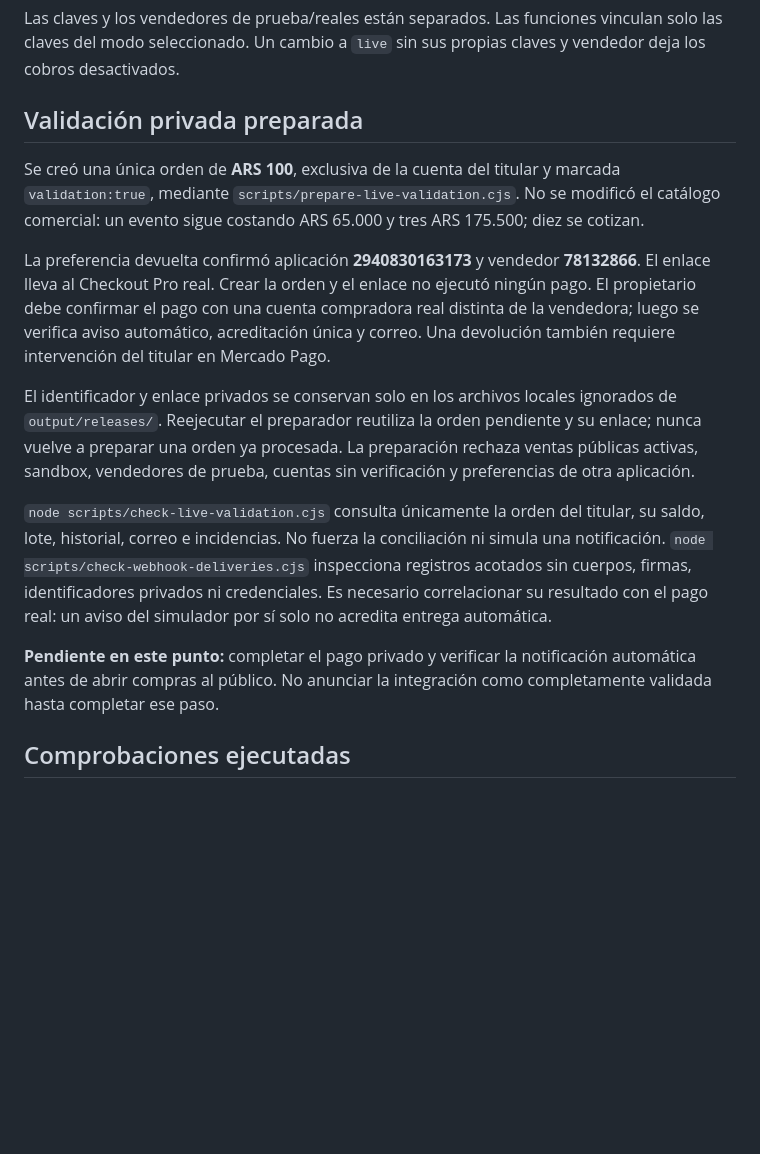
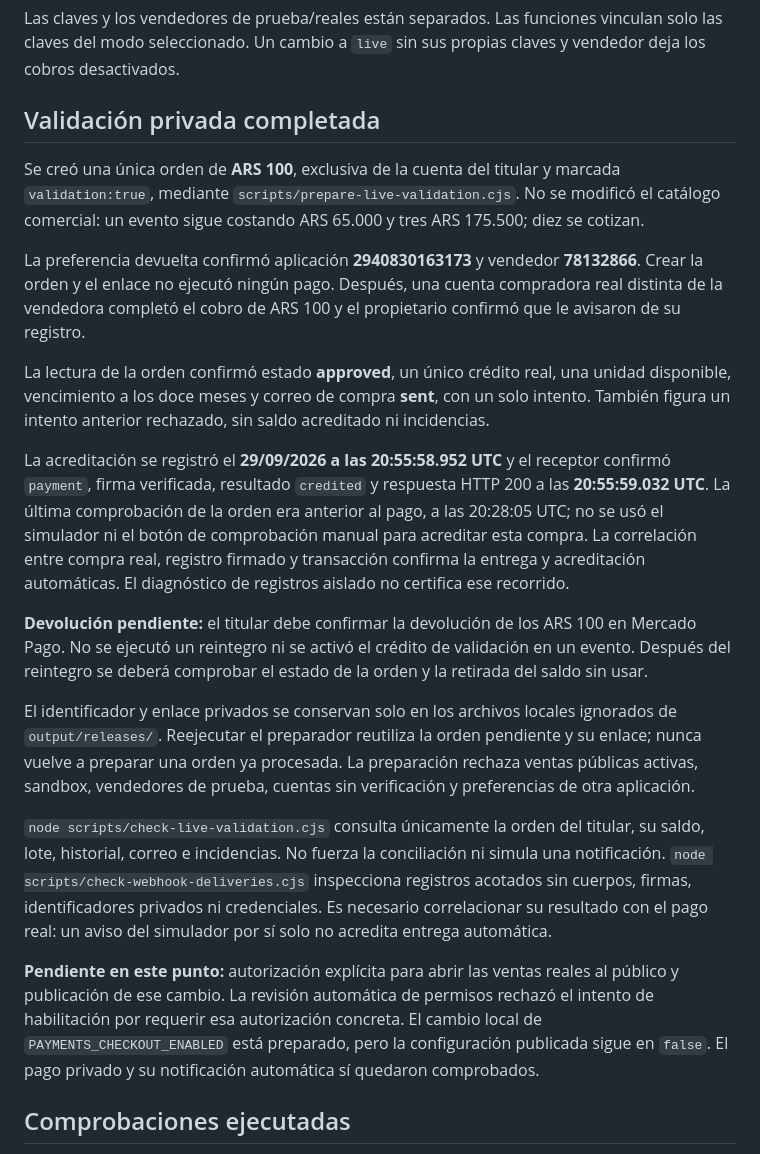
Before and after one commit to romer79-create/momentos-en-vivo, a Markdown page: docs/PAGOS_PRODUCTIVOS_2026_09_29.md, the part around the change. Drawn GitHub-style; blank space fills up the shorter version.

Commit message:
Documenta la acreditacion automatica del pago real de validacion

```diff
--- a/docs/PAGOS_PRODUCTIVOS_2026_09_29.md
+++ b/docs/PAGOS_PRODUCTIVOS_2026_09_29.md
@@ -15,17 +15,23 @@ Momentos en Vivo — Un proyecto de Sylar.soluciones.
 
 Las claves y los vendedores de prueba/reales están separados. Las funciones vinculan solo las claves del modo seleccionado. Un cambio a `live` sin sus propias claves y vendedor deja los cobros desactivados.
 
-## Validación privada preparada
+## Validación privada completada
 
 Se creó una única orden de **ARS 100**, exclusiva de la cuenta del titular y marcada `validation:true`, mediante `scripts/prepare-live-validation.cjs`. No se modificó el catálogo comercial: un evento sigue costando ARS 65.000 y tres ARS 175.500; diez se cotizan.
 
-La preferencia devuelta confirmó aplicación **2940830163173** y vendedor **78132866**. El enlace lleva al Checkout Pro real. Crear la orden y el enlace no ejecutó ningún pago. El propietario debe confirmar el pago con una cuenta compradora real distinta de la vendedora; luego se verifica aviso automático, acreditación única y correo. Una devolución también requiere intervención del titular en Mercado Pago.
+La preferencia devuelta confirmó aplicación **2940830163173** y vendedor **78132866**. Crear la orden y el enlace no ejecutó ningún pago. Después, una cuenta compradora real distinta de la vendedora completó el cobro de ARS 100 y el propietario confirmó que le avisaron de su registro.
+
+La lectura de la orden confirmó estado **approved**, un único crédito real, una unidad disponible, vencimiento a los doce meses y correo de compra **sent**, con un solo intento. También figura un intento anterior rechazado, sin saldo acreditado ni incidencias.
+
+La acreditación se registró el **29/09/2026 a las 20:55:58.952 UTC** y el receptor confirmó `payment`, firma verificada, resultado `credited` y respuesta HTTP 200 a las **20:55:59.032 UTC**. La última comprobación de la orden era anterior al pago, a las 20:28:05 UTC; no se usó el simulador ni el botón de comprobación manual para acreditar esta compra. La correlación entre compra real, registro firmado y transacción confirma la entrega y acreditación automáticas. El diagnóstico de registros aislado no certifica ese recorrido.
+
+**Devolución pendiente:** el titular debe confirmar la devolución de los ARS 100 en Mercado Pago. No se ejecutó un reintegro ni se activó el crédito de validación en un evento. Después del reintegro se deberá comprobar el estado de la orden y la retirada del saldo sin usar.
 
 El identificador y enlace privados se conservan solo en los archivos locales ignorados de `output/releases/`. Reejecutar el preparador reutiliza la orden pendiente y su enlace; nunca vuelve a preparar una orden ya procesada. La preparación rechaza ventas públicas activas, sandbox, vendedores de prueba, cuentas sin verificación y preferencias de otra aplicación.
 
 `node scripts/check-live-validation.cjs` consulta únicamente la orden del titular, su saldo, lote, historial, correo e incidencias. No fuerza la conciliación ni simula una notificación. `node scripts/check-webhook-deliveries.cjs` inspecciona registros acotados sin cuerpos, firmas, identificadores privados ni credenciales. Es necesario correlacionar su resultado con el pago real: un aviso del simulador por sí solo no acredita entrega automática.
 
-**Pendiente en este punto:** completar el pago privado y verificar la notificación automática antes de abrir compras al público. No anunciar la integración como completamente validada hasta completar ese paso.
+**Pendiente en este punto:** autorización explícita para abrir las ventas reales al público y publicación de ese cambio. La revisión automática de permisos rechazó el intento de habilitación por requerir esa autorización concreta. El cambio local de `PAYMENTS_CHECKOUT_ENABLED` está preparado, pero la configuración publicada sigue en `false`. El pago privado y su notificación automática sí quedaron comprobados.
 
 ## Comprobaciones ejecutadas
 
```
Also changed, not shown: docs/PAGOS.md (+4 -4 lines).
